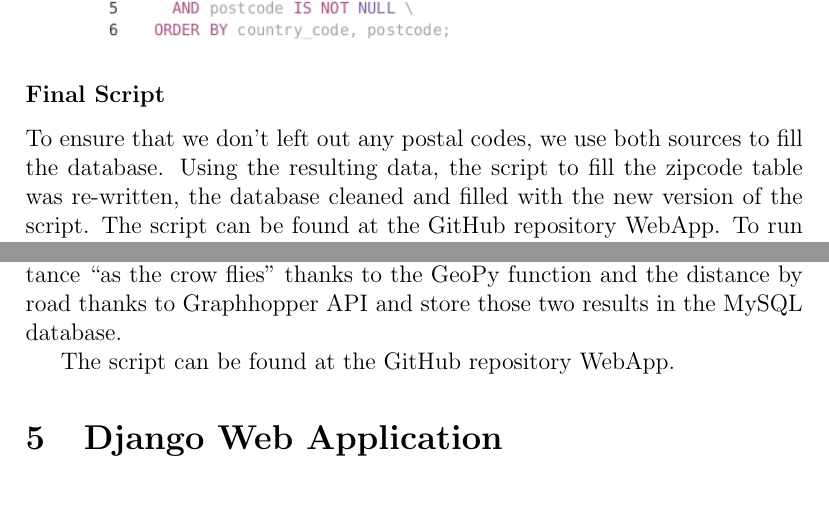
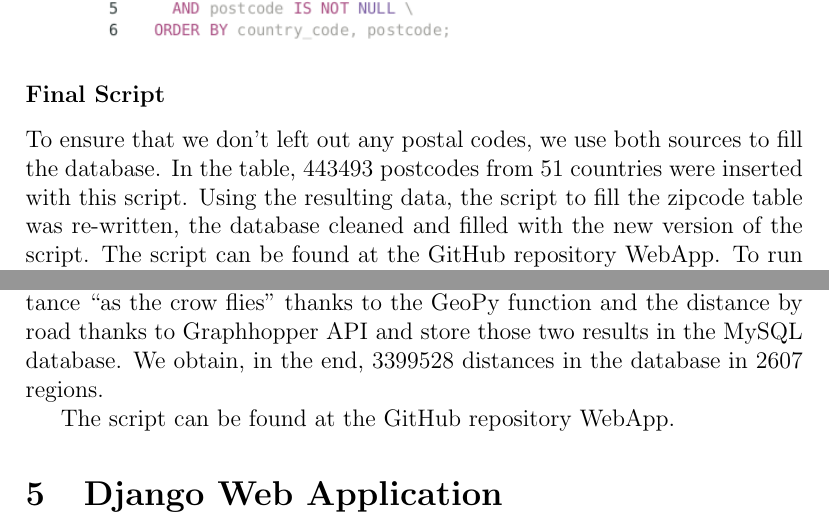
Before and after one commit to dataBikeHsUlm/report, a LaTeX thesis (DSPRReport.tex, which reads 12_database.tex, 14_2_digits_db.tex): two parts of pages 32 and 34 of 113, joined at a grey line, cut so that both start at the same text, the shorter picture padded with empty space. Compiled offline with pdfLaTeX.

Commit message:
added figures from mysql db

```diff
--- a/12_database.tex
+++ b/12_database.tex
@@ -75,5 +75,6 @@ names and ISO codes. We joined this table to the previous one:
 
 To ensure that we don't left out any postal codes, we use both sources to fill
 the database.
+In the table, 443493 postcodes from 51 countries were inserted with this script.
 Using the resulting data, the script to fill the zipcode table was re-written, the database cleaned and filled with the new version of the script. The script can be found at the GitHub repository \href{https://github.com/dataBikeHsUlm/WebApp/blob/master/fill_db_postcodes.py}{WebApp}.
 To run the script, run the accompanying shell script \textbf{fill\_db.py}, it will install the dependencies before running the python code.
--- a/14_2_digits_db.tex
+++ b/14_2_digits_db.tex
@@ -63,5 +63,6 @@ find a good point or we reach 3 degrees radius (3 degrees in longitude is around
 For each couple of region centroids calculated above, we calculate the distance
 ``as the crow flies'' thanks to the GeoPy function and the distance by road thanks
 to Graphhopper API and store those two results in the MySQL database.
+We obtain, in the end, 3399528 distances in the database in 2607 regions.
 
 The script can be found at the GitHub repository \href{https://github.com/dataBikeHsUlm/WebApp/blob/master/fill_db_with_distances_2digits.py}{WebApp}.
```
Also changed, not shown: 24_hourly.tex (+0 -6 lines).
